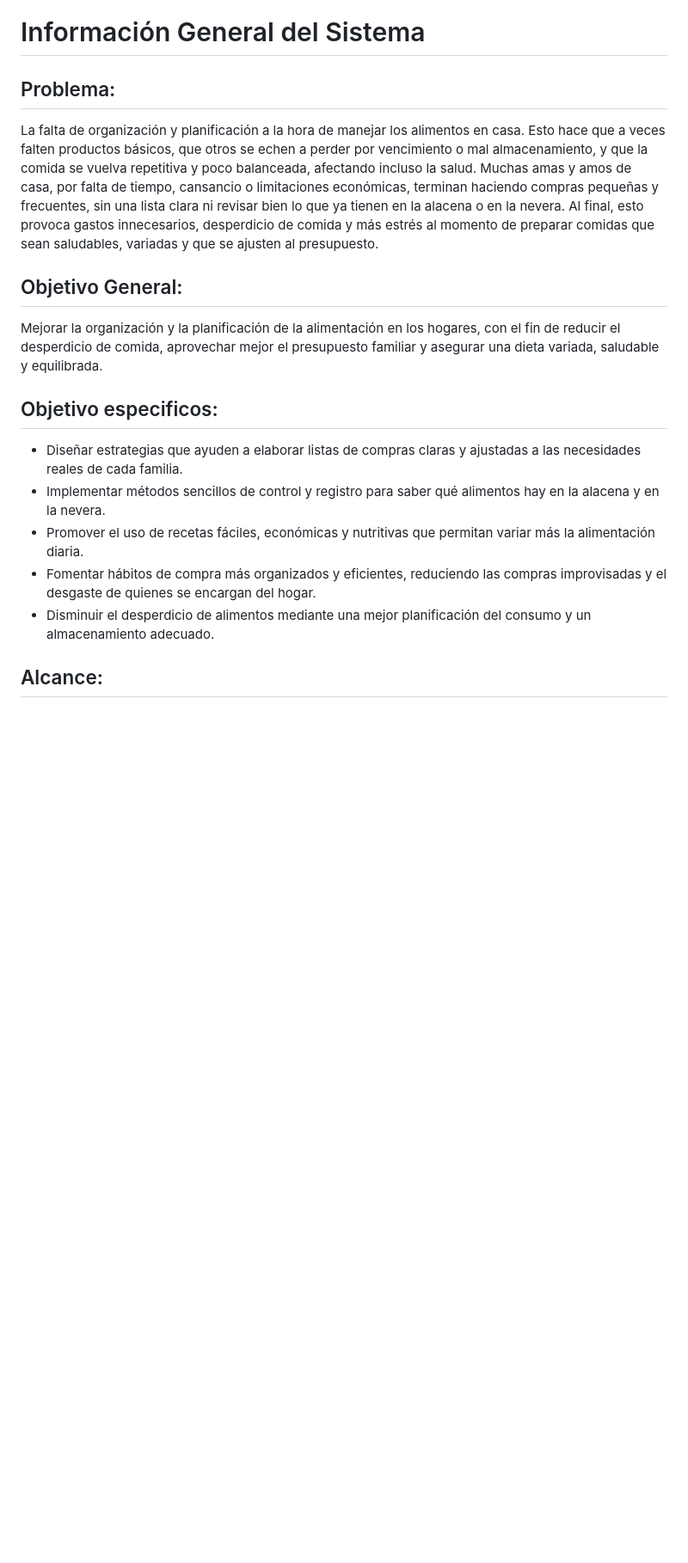
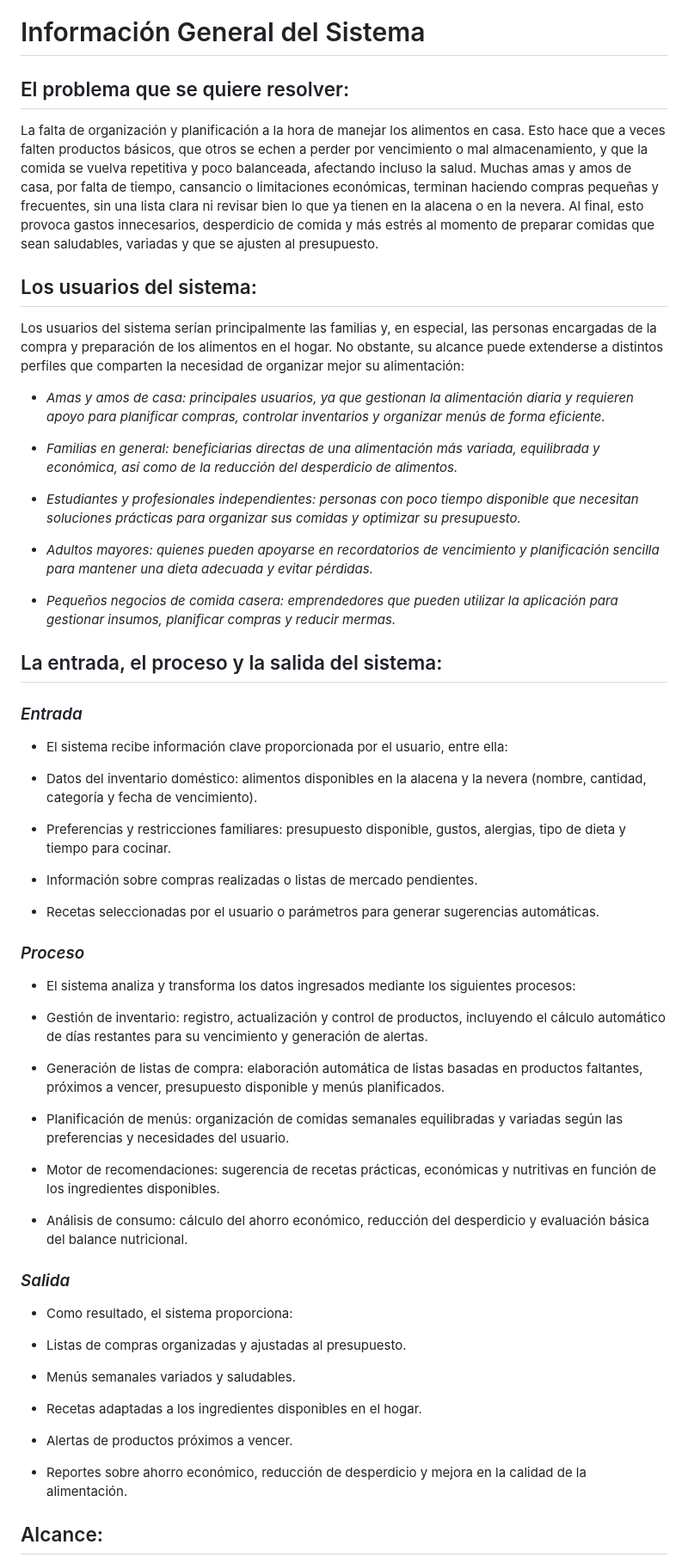
Before and after one commit to hyeaspri/Proyecto-Comida, a Markdown page: etapa1-analisis.md, the part around one of its changes. Shown at 86% size. Drawn GitHub-style; blank space fills up the shorter version.

```diff
--- a/etapa1-analisis.md
+++ b/etapa1-analisis.md
@@ -1,21 +1,64 @@
 # Información General del Sistema
 
-## Problema:
+## El problema que se quiere resolver:
 
 La falta de organización y planificación a la hora de manejar los alimentos en casa. Esto hace que a veces falten productos básicos, que otros se echen a perder por vencimiento o mal almacenamiento, y que la comida se vuelva repetitiva y poco balanceada, afectando incluso la salud.
 Muchas amas y amos de casa, por falta de tiempo, cansancio o limitaciones económicas, terminan haciendo compras pequeñas y frecuentes, sin una lista clara ni revisar bien lo que ya tienen en la alacena o en la nevera. Al final, esto provoca gastos innecesarios, desperdicio de comida y más estrés al momento de preparar comidas que sean saludables, variadas y que se ajusten al presupuesto.
 
-## Objetivo General:
+## Los usuarios del sistema:
+Los usuarios del sistema serían principalmente las familias y, en especial, las personas encargadas de la compra y preparación de los alimentos en el hogar. No obstante, su alcance puede extenderse a distintos perfiles que comparten la necesidad de organizar mejor su alimentación:
 
-Mejorar la organización y la planificación de la alimentación en los hogares, con el fin de reducir el desperdicio de comida, aprovechar mejor el presupuesto familiar y asegurar una dieta variada, saludable y equilibrada.
+- *Amas y amos de casa: principales usuarios, ya que gestionan la alimentación diaria y requieren apoyo para planificar compras, controlar inventarios y organizar menús de forma eficiente.*
 
-## Objetivo especificos:
+- *Familias en general: beneficiarias directas de una alimentación más variada, equilibrada y económica, así como de la reducción del desperdicio de alimentos.*
 
-- Diseñar estrategias que ayuden a elaborar listas de compras claras y ajustadas a las necesidades reales de cada familia.
-- Implementar métodos sencillos de control y registro para saber qué alimentos hay en la alacena y en la nevera.
-- Promover el uso de recetas fáciles, económicas y nutritivas que permitan variar más la alimentación diaria.
-- Fomentar hábitos de compra más organizados y eficientes, reduciendo las compras improvisadas y el desgaste de quienes se encargan del hogar.
-- Disminuir el desperdicio de alimentos mediante una mejor planificación del consumo y un almacenamiento adecuado.
+- *Estudiantes y profesionales independientes: personas con poco tiempo disponible que necesitan soluciones prácticas para organizar sus comidas y optimizar su presupuesto.*
+
+- *Adultos mayores: quienes pueden apoyarse en recordatorios de vencimiento y planificación sencilla para mantener una dieta adecuada y evitar pérdidas.*
+
+- *Pequeños negocios de comida casera: emprendedores que pueden utilizar la aplicación para gestionar insumos, planificar compras y reducir mermas.*
+
+## La entrada, el proceso y la salida del sistema:
+
+### *Entrada*
+
+- El sistema recibe información clave proporcionada por el usuario, entre ella:
+
+- Datos del inventario doméstico: alimentos disponibles en la alacena y la nevera (nombre, cantidad, categoría y fecha de vencimiento).
+
+- Preferencias y restricciones familiares: presupuesto disponible, gustos, alergias, tipo de dieta y tiempo para cocinar.
+
+- Información sobre compras realizadas o listas de mercado pendientes.
+
+- Recetas seleccionadas por el usuario o parámetros para generar sugerencias automáticas.
+
+### *Proceso*
+- El sistema analiza y transforma los datos ingresados mediante los siguientes procesos:
+
+- Gestión de inventario: registro, actualización y control de productos, incluyendo el cálculo automático de días restantes para su vencimiento y generación de alertas.
+
+- Generación de listas de compra: elaboración automática de listas basadas en productos faltantes, próximos a vencer, presupuesto disponible y menús planificados.
+
+- Planificación de menús: organización de comidas semanales equilibradas y variadas según las preferencias y necesidades del usuario.
+
+- Motor de recomendaciones: sugerencia de recetas prácticas, económicas y nutritivas en función de los ingredientes disponibles.
+
+- Análisis de consumo: cálculo del ahorro económico, reducción del desperdicio y evaluación básica del balance nutricional.
+
+### *Salida*
+
+- Como resultado, el sistema proporciona:
+
+- Listas de compras organizadas y ajustadas al presupuesto.
+
+- Menús semanales variados y saludables.
+
+- Recetas adaptadas a los ingredientes disponibles en el hogar.
+
+- Alertas de productos próximos a vencer.
+
+- Reportes sobre ahorro económico, reducción de desperdicio y mejora en la calidad de la alimentación.
+
 
 ## Alcance:
 
```
Also changed, not shown: other parts of etapa1-analisis.md (+21 -36 lines).
